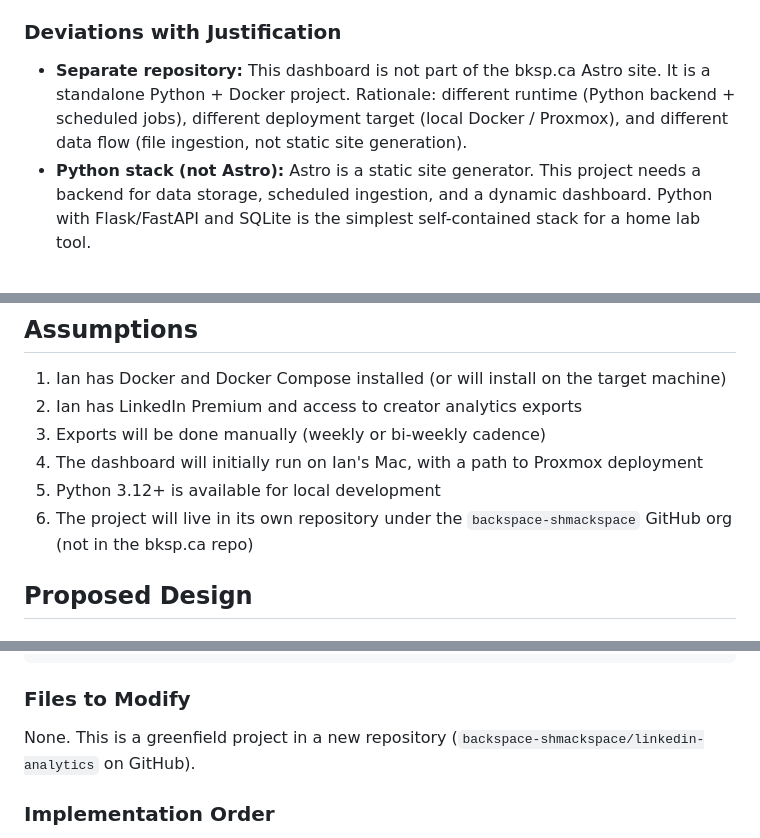
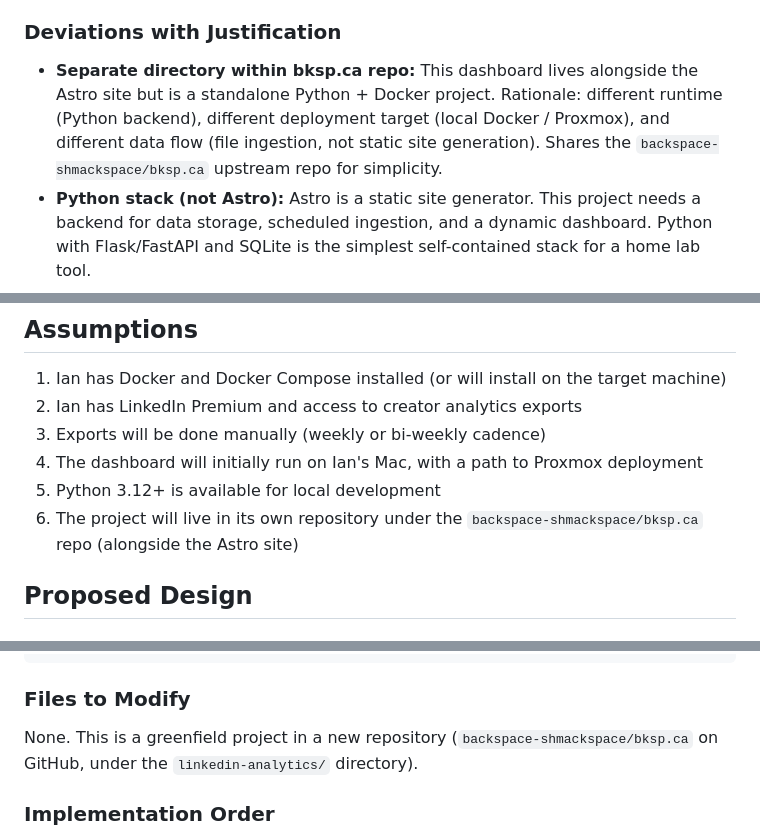
Before and after one commit to backspace-shmackspace/bksp.ca, a Markdown page: plans/linkedin-analytics-dashboard.md, 3 parts joined by grey strips. Drawn GitHub-style.

Commit message:
fix(plans): update linkedin-analytics-dashboard to use bksp.ca repo
Project will live in linkedin-analytics/ directory within the existing
bksp.ca repo rather than a separate repository.

Co-Authored-By: Claude Opus 4.6 (1M context) <noreply@anthropic.com>

```diff
--- a/plans/linkedin-analytics-dashboard.md
+++ b/plans/linkedin-analytics-dashboard.md
@@ -17,7 +17,7 @@
 - `plans/bksp-ca-astro-cloudflare-blog.md` (APPROVED): Established the Astro/Tailwind/Cloudflare stack for bksp.ca. This plan is a separate project (not part of bksp.ca) but follows the same design sensibilities (dark theme, Inter/JetBrains Mono fonts) for visual consistency.
 
 ### Deviations with Justification
-- **Separate repository:** This dashboard is not part of the bksp.ca Astro site. It is a standalone Python + Docker project. Rationale: different runtime (Python backend + scheduled jobs), different deployment target (local Docker / Proxmox), and different data flow (file ingestion, not static site generation).
+- **Separate directory within bksp.ca repo:** This dashboard lives alongside the Astro site but is a standalone Python + Docker project. Rationale: different runtime (Python backend), different deployment target (local Docker / Proxmox), and different data flow (file ingestion, not static site generation). Shares the `backspace-shmackspace/bksp.ca` upstream repo for simplicity.
 - **Python stack (not Astro):** Astro is a static site generator. This project needs a backend for data storage, scheduled ingestion, and a dynamic dashboard. Python with Flask/FastAPI and SQLite is the simplest self-contained stack for a home lab tool.
 
 ---
@@ -104,7 +104,7 @@ LinkedIn provides manual CSV/XLS exports for personal profiles with analytics en
 3. Exports will be done manually (weekly or bi-weekly cadence)
 4. The dashboard will initially run on Ian's Mac, with a path to Proxmox deployment
 5. Python 3.12+ is available for local development
-6. The project will live in its own repository under the `backspace-shmackspace` GitHub org (not in the bksp.ca repo)
+6. The project will live in its own repository under the `backspace-shmackspace/bksp.ca` repo (alongside the Astro site)
 
 ## Proposed Design
 
@@ -533,7 +533,7 @@ linkedin-analytics/
 
 ### Files to Modify
 
-None. This is a greenfield project in a new repository (`backspace-shmackspace/linkedin-analytics` on GitHub).
+None. This is a greenfield project in a new repository (`backspace-shmackspace/bksp.ca` on GitHub, under the `linkedin-analytics/` directory).
 
 ### Implementation Order
 
```
Also changed, not shown: other parts of plans/linkedin-analytics-dashboard.md (+1 -3 lines).
